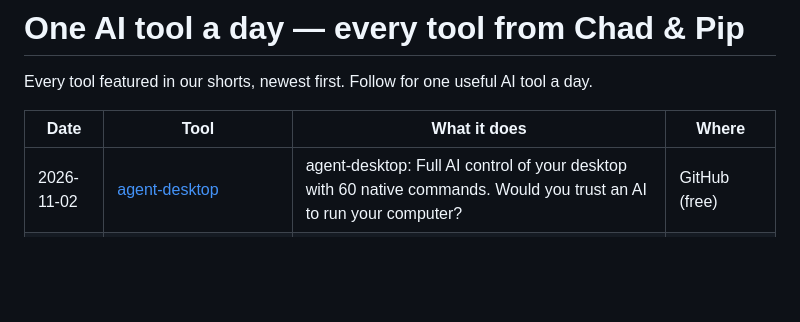
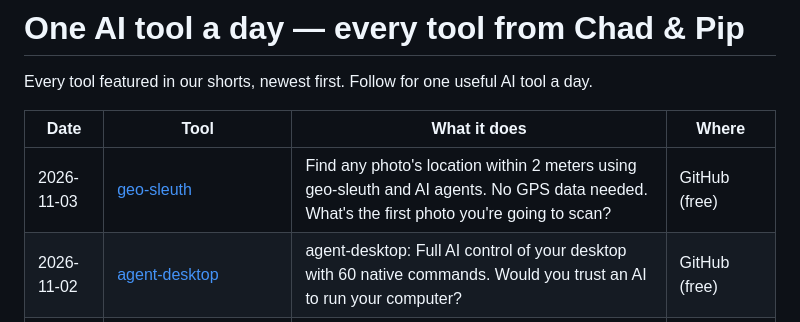
Before and after one commit to talalrahahleh/ai-tools-daily, a Markdown page: README.md, the part around the change. Drawn GitHub-style; blank space fills up the shorter version.

Commit message:
Add geo-sleuth

```diff
--- a/README.md
+++ b/README.md
@@ -4,6 +4,7 @@ Every tool featured in our shorts, newest first. Follow for one useful AI tool a
 
 | Date | Tool | What it does | Where |
 |---|---|---|---|
+| 2026-11-03 | [geo-sleuth](https://github.com/Oldcircle/geo-sleuth) | Find any photo's location within 2 meters using geo-sleuth and AI agents. No GPS data needed. What's the first photo you're going to scan? | GitHub (free) |
 | 2026-11-02 | [agent-desktop](https://github.com/vercel-labs/agent-desktop) | agent-desktop: Full AI control of your desktop with 60 native commands. Would you trust an AI to run your computer? | GitHub (free) |
 | 2026-11-02 | [Mika](https://github.com/wangzan101/Mika) | Mika is a free Android AI agent that operates your apps in the background. What app would you automate first? | GitHub (free) |
 | 2026-11-02 | [FreeToken](https://github.com/FlashML-org/FreeToken) | FreeToken turns your gaming PC into an AI powerhouse. Run massive 290B models locally for $0. Check it out on GitHub at flashml.ai. | GitHub (free) |
```
